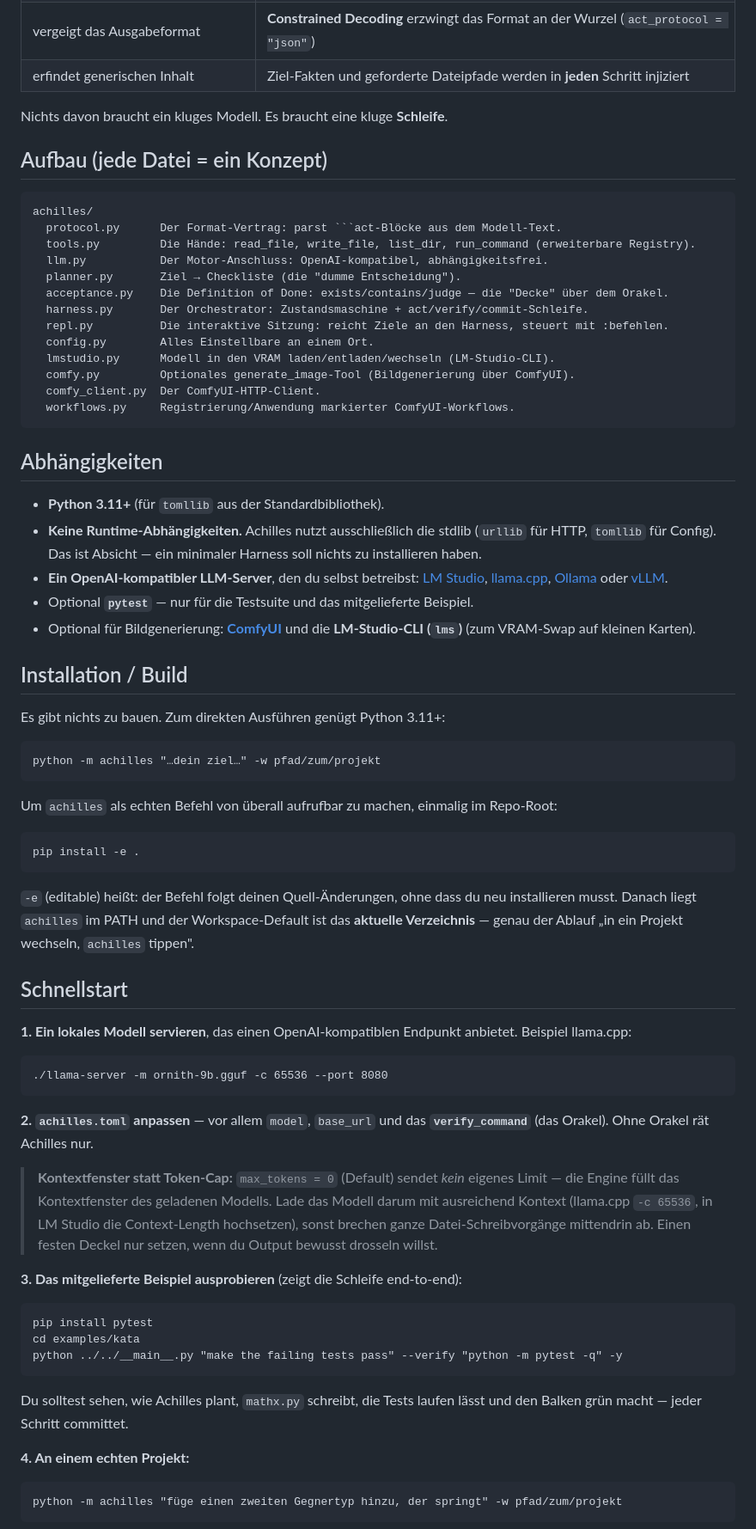
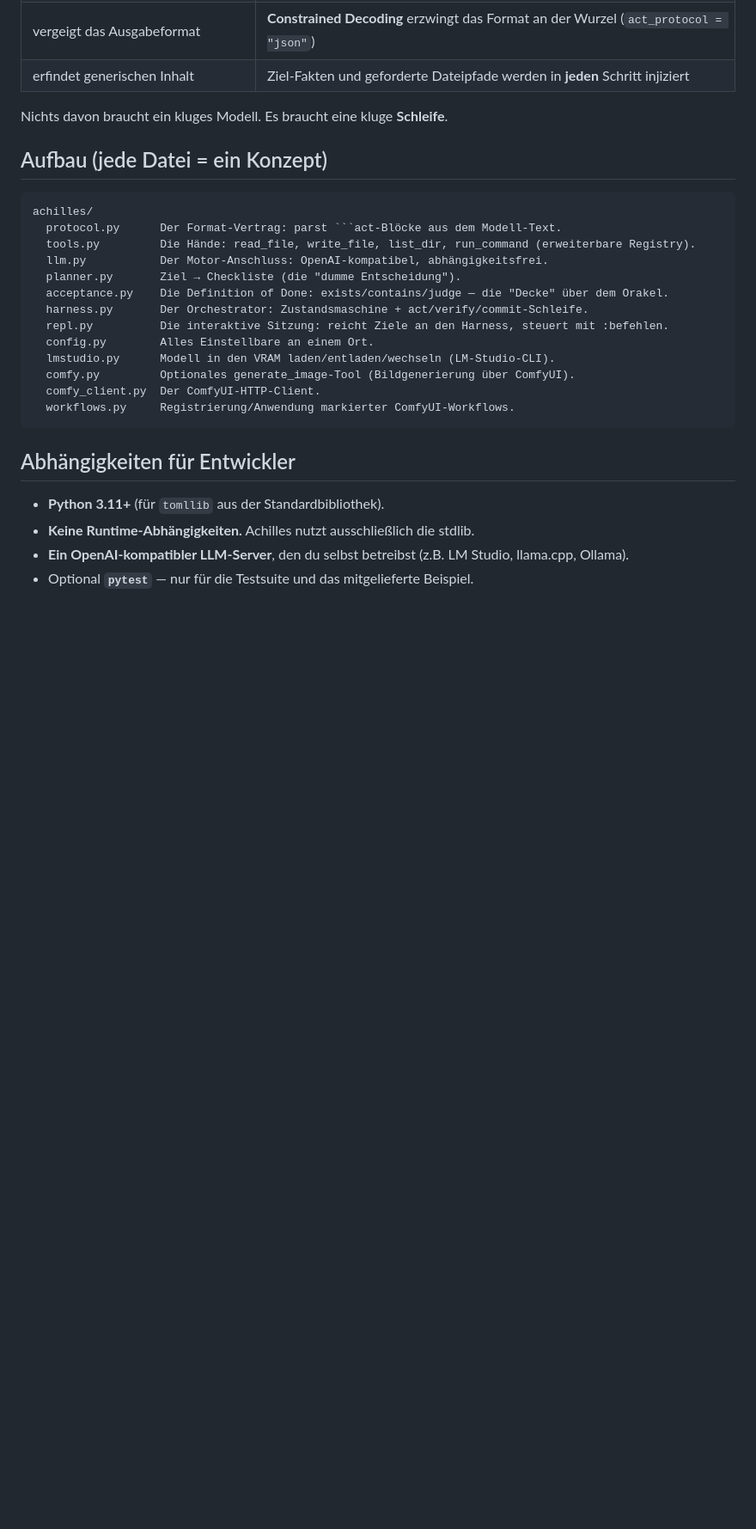
Before and after one commit to Farbfinsternis/achilles, a Markdown page: README.md, the part around one of its changes. Shown at 86% size. Rendered like a GitHub page; blank space fills up the shorter version.

````diff
--- a/README.md
+++ b/README.md
@@ -28,7 +81,7 @@ Nichts davon braucht ein kluges Modell. Es braucht eine kluge **Schleife**.
 
 ## Aufbau (jede Datei = ein Konzept)
 
-```
+```text
 achilles/
   protocol.py      Der Format-Vertrag: parst ```act-Blöcke aus dem Modell-Text.
   tools.py         Die Hände: read_file, write_file, list_dir, run_command (erweiterbare Registry).
@@ -44,71 +97,9 @@ achilles/
   workflows.py     Registrierung/Anwendung markierter ComfyUI-Workflows.
 ```
 
-## Abhängigkeiten
+## Abhängigkeiten für Entwickler
 
 - **Python 3.11+** (für `tomllib` aus der Standardbibliothek).
-- **Keine Runtime-Abhängigkeiten.** Achilles nutzt ausschließlich die stdlib
-  (`urllib` für HTTP, `tomllib` für Config). Das ist Absicht — ein minimaler
-  Harness soll nichts zu installieren haben.
-- **Ein OpenAI-kompatibler LLM-Server**, den du selbst betreibst:
-  [LM Studio](https://lmstudio.ai), [llama.cpp](https://github.com/ggml-org/llama.cpp),
-  [Ollama](https://ollama.com) oder [vLLM](https://github.com/vllm-project/vllm).
+- **Keine Runtime-Abhängigkeiten.** Achilles nutzt ausschließlich die stdlib.
+- **Ein OpenAI-kompatibler LLM-Server**, den du selbst betreibst (z.B. LM Studio, llama.cpp, Ollama).
 - Optional **`pytest`** — nur für die Testsuite und das mitgelieferte Beispiel.
-- Optional für Bildgenerierung: **[ComfyUI](https://github.com/comfyanonymous/ComfyUI)**
-  und die **LM-Studio-CLI (`lms`)** (zum VRAM-Swap auf kleinen Karten).
-
-## Installation / Build
-
-Es gibt nichts zu bauen. Zum direkten Ausführen genügt Python 3.11+:
-
-```
-python -m achilles "…dein ziel…" -w pfad/zum/projekt
-```
-
-Um `achilles` als echten Befehl von überall aufrufbar zu machen, einmalig im
-Repo-Root:
-
-```
-pip install -e .
-```
-
-`-e` (editable) heißt: der Befehl folgt deinen Quell-Änderungen, ohne dass du neu
-installieren musst. Danach liegt `achilles` im PATH und der Workspace-Default ist
-das **aktuelle Verzeichnis** — genau der Ablauf „in ein Projekt wechseln,
-`achilles` tippen".
-
-## Schnellstart
-
-**1. Ein lokales Modell servieren**, das einen OpenAI-kompatiblen Endpunkt
-anbietet. Beispiel llama.cpp:
-
-```
-./llama-server -m ornith-9b.gguf -c 65536 --port 8080
-```
-
-**2. `achilles.toml` anpassen** — vor allem `model`, `base_url` und das
-**`verify_command`** (das Orakel). Ohne Orakel rät Achilles nur.
-
-> **Kontextfenster statt Token-Cap:** `max_tokens = 0` (Default) sendet *kein*
-> eigenes Limit — die Engine füllt das Kontextfenster des geladenen Modells. Lade
-> das Modell darum mit ausreichend Kontext (llama.cpp `-c 65536`, in LM Studio die
-> Context-Length hochsetzen), sonst brechen ganze Datei-Schreibvorgänge mittendrin
-> ab. Einen festen Deckel nur setzen, wenn du Output bewusst drosseln willst.
-
-**3. Das mitgelieferte Beispiel ausprobieren** (zeigt die Schleife end-to-end):
-
-```
-pip install pytest
-cd examples/kata
-python ../../__main__.py "make the failing tests pass" --verify "python -m pytest -q" -y
-```
-
-Du solltest sehen, wie Achilles plant, `mathx.py` schreibt, die Tests laufen lässt
-und den Balken grün macht — jeder Schritt committet.
-
-**4. An einem echten Projekt:**
-
-```
-python -m achilles "füge einen zweiten Gegnertyp hinzu, der springt" -w pfad/zum/projekt
-```
-
````
Also changed, not shown: other parts of README.md (+67 -91 lines).
